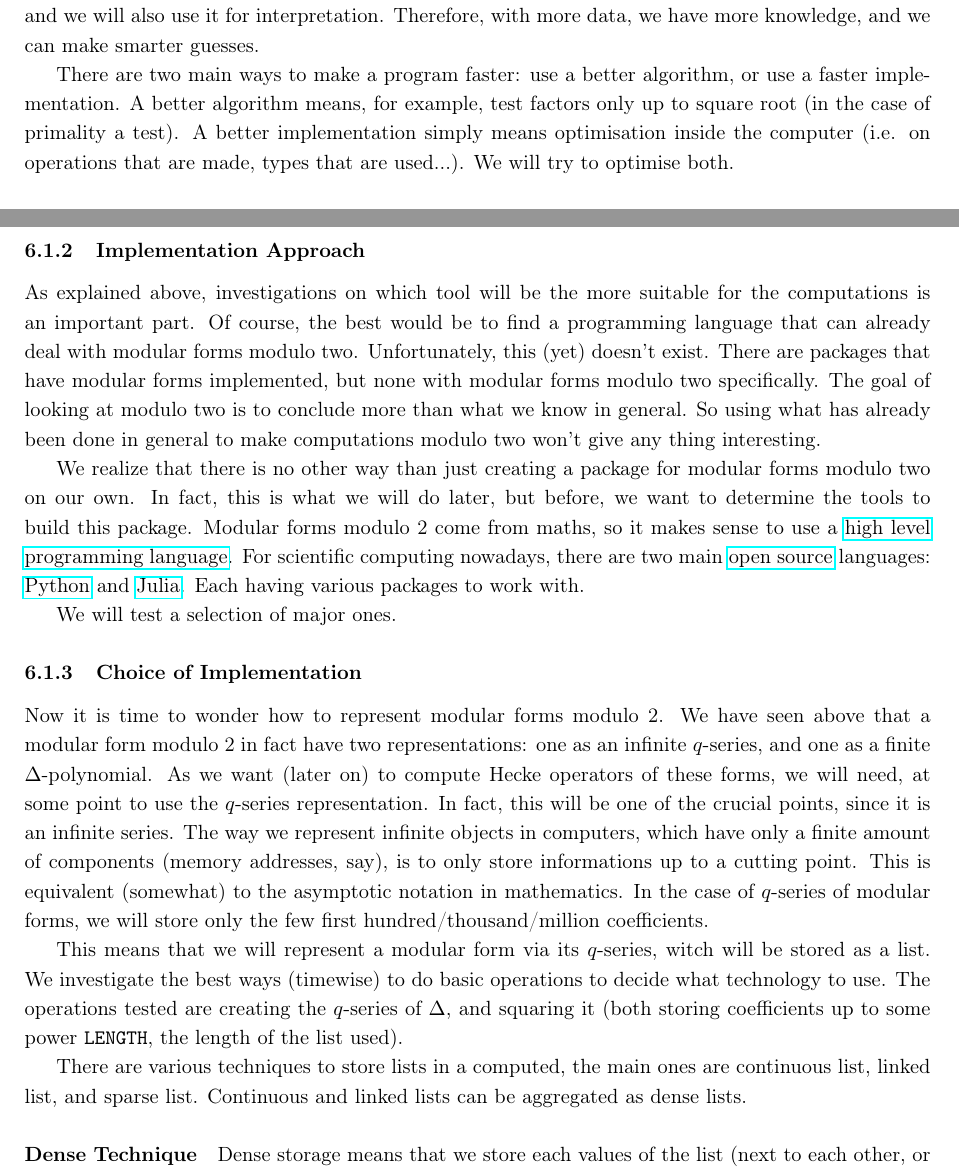
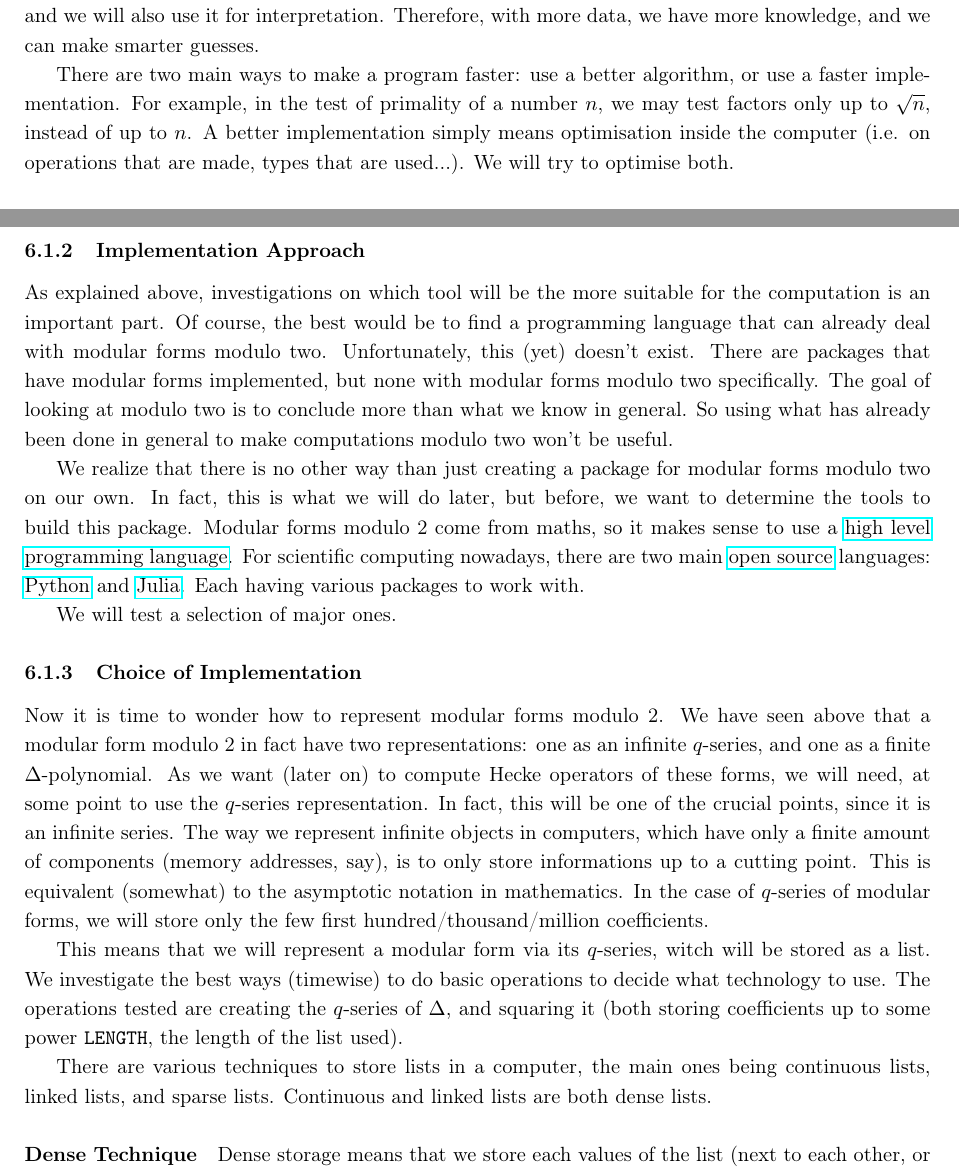
Before and after one commit to pauldubois98/MathematicalPaper_ModularForms, a LaTeX paper (main.tex, which reads Numerics.tex): two parts of pages 45 and 46 of 70, joined at a grey line, cut so that both start at the same text. Compiled offline with pdfLaTeX.

Commit message:
small changes: rephrase in section 6

```diff
--- a/Numerics.tex
+++ b/Numerics.tex
@@ -9,7 +9,7 @@ Therefore, with more data, we have more knowledge, and we can make smarter guess
 There are two main ways to make a program faster:
 use a better algorithm, or
 use a faster implementation.
-A better algorithm means, for example, test factors only up to square root (in the case of primality a test).
+For example, in the test of primality of a number $n$, we may test factors only up to $\sqrt{n}$, instead of up to $n$.
 A better implementation simply means optimisation inside the computer (i.e. on operations that are made, types that are used...).
 We will try to optimise both.
 
@@ -60,12 +60,12 @@ It is an opportunity we shouldn't miss to make the algorithms \textit{stronger}.
 
 
 \subsubsection{Implementation Approach}
-As explained above, investigations on which tool will be the more suitable for the computations is an important part.
+As explained above, investigations on which tool will be the more suitable for the computation is an important part.
 Of course, the best would be to find a programming language that can already deal with modular forms modulo two.
 Unfortunately, this (yet) doesn't exist.
 There are packages that have modular forms implemented, but none with modular forms modulo two specifically.
 The goal of looking at modulo two is to conclude more than what we know in general.
-So using what has already been done in general to make computations modulo two won't give any thing interesting.
+So using what has already been done in general to make computations modulo two won't be useful.
 
 We realize that there is no other way than just creating a package for modular forms modulo two on our own.
 In fact, this is what we will do later, but before, we want to determine the tools to build this package.
@@ -90,8 +90,8 @@ This means that we will represent a modular form via its $q$-series, witch will
 We investigate the best ways (timewise) to do basic operations to decide what technology to use.
 The operations tested are creating the $q$-series of $\Delta$, and squaring it (both storing coefficients up to some power \texttt{LENGTH}, the length of the list used).
 
-There are various techniques to store lists in a computed, the main ones are continuous list, linked list, and sparse list.
-Continuous and linked lists can be aggregated as dense lists.
+There are various techniques to store lists in a computer, the main ones being continuous lists, linked lists, and sparse lists.
+Continuous and linked lists are both dense lists.
 
 \paragraph{Dense Technique}
 Dense storage means that we store each values of the list (next to each other, or with a link to the next).
```
Also changed, not shown: main.pdf, Numerics.tex (4 more changed lines).
